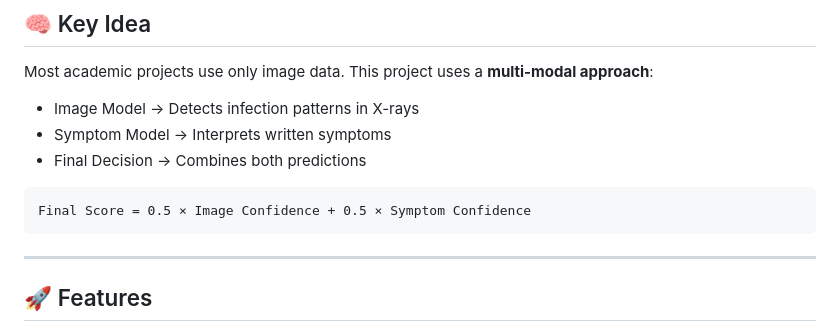
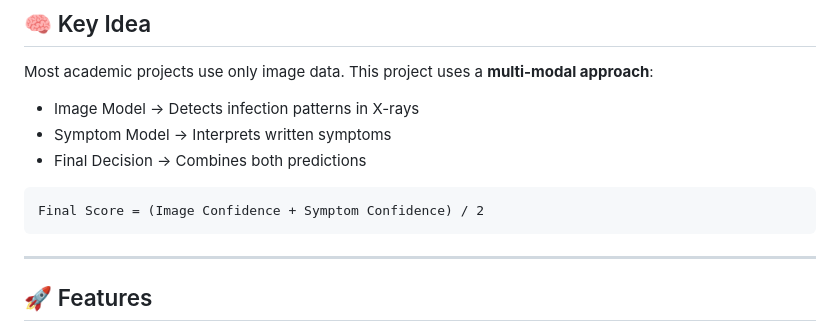
Before and after one commit to Srikhar07/Pneumonia-Prediction-using-cnn-and-nlp, a Markdown page: README.md, the part around the change. GitHub-like rendering.

````diff
--- a/README.md
+++ b/README.md
@@ -29,7 +29,7 @@ This project uses a **multi-modal approach**:
 * Final Decision → Combines both predictions
 
 ```
-Final Score = 0.5 × Image Confidence + 0.5 × Symptom Confidence
+Final Score = (Image Confidence + Symptom Confidence) / 2
 ```
 
 ---
````
